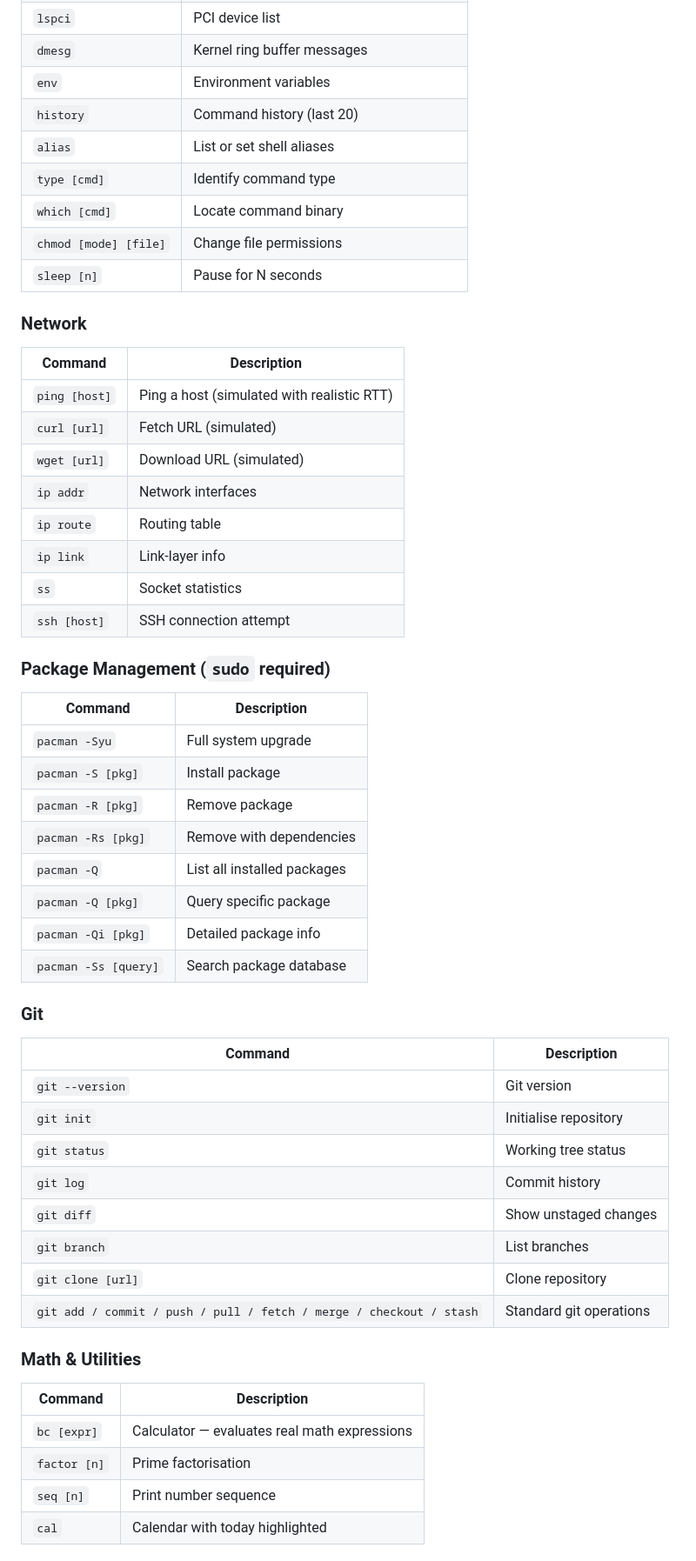
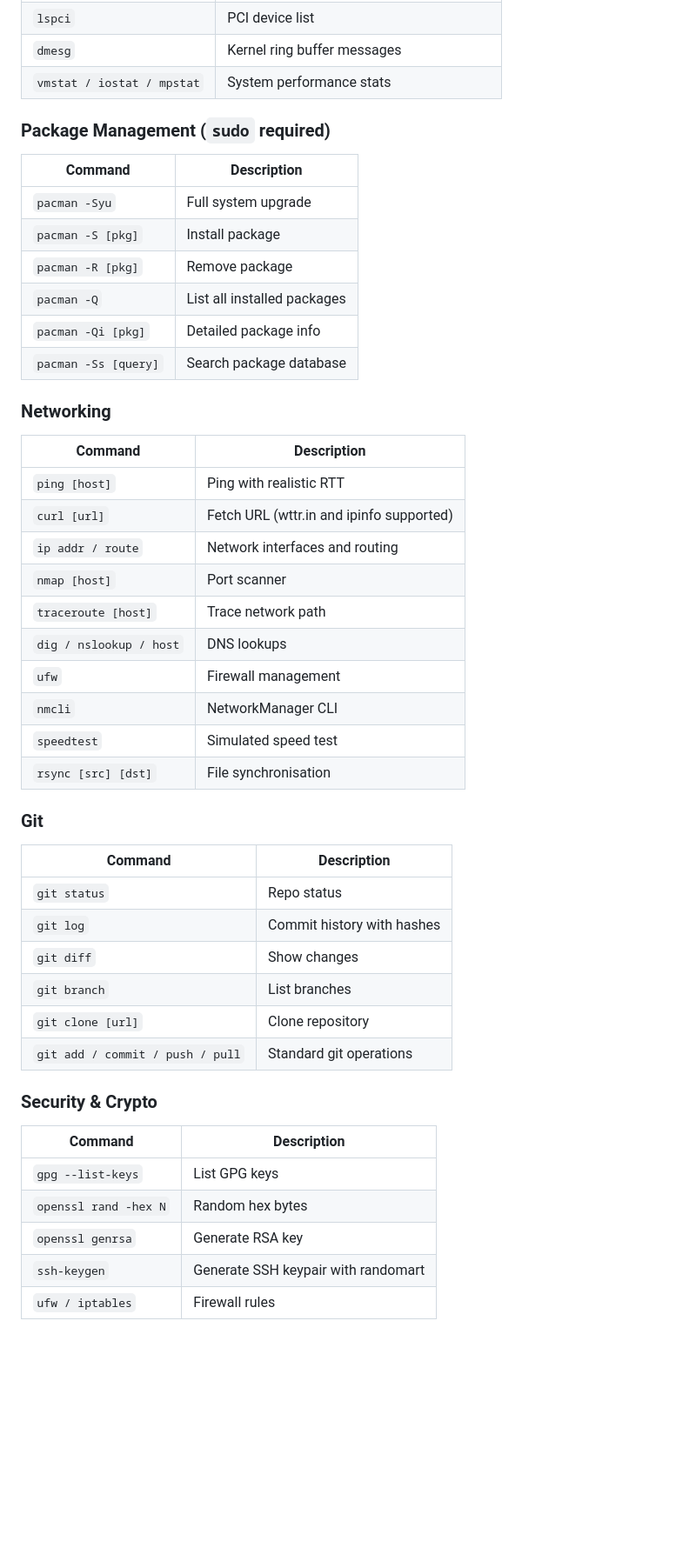
Before and after one commit to ChillRB/Archy.js, a Markdown page: README.md, the part around one of its changes. Shown at 87% size. Rendered like a GitHub page; blank space fills up the shorter version.

```diff
--- a/README.md
+++ b/README.md
@@ -166,25 +177,7 @@ A persistent in-memory filesystem that survives across commands within a session
 | `lsusb` | Connected USB devices |
 | `lspci` | PCI device list |
 | `dmesg` | Kernel ring buffer messages |
-| `env` | Environment variables |
-| `history` | Command history (last 20) |
-| `alias` | List or set shell aliases |
-| `type [cmd]` | Identify command type |
-| `which [cmd]` | Locate command binary |
-| `chmod [mode] [file]` | Change file permissions |
-| `sleep [n]` | Pause for N seconds |
-
-### Network
-| Command | Description |
-|---|---|
-| `ping [host]` | Ping a host (simulated with realistic RTT) |
-| `curl [url]` | Fetch URL (simulated) |
-| `wget [url]` | Download URL (simulated) |
-| `ip addr` | Network interfaces |
-| `ip route` | Routing table |
-| `ip link` | Link-layer info |
-| `ss` | Socket statistics |
-| `ssh [host]` | SSH connection attempt |
+| `vmstat / iostat / mpstat` | System performance stats |
 
 ### Package Management (`sudo` required)
 | Command | Description |
@@ -192,29 +185,40 @@ A persistent in-memory filesystem that survives across commands within a session
 | `pacman -Syu` | Full system upgrade |
 | `pacman -S [pkg]` | Install package |
 | `pacman -R [pkg]` | Remove package |
-| `pacman -Rs [pkg]` | Remove with dependencies |
 | `pacman -Q` | List all installed packages |
-| `pacman -Q [pkg]` | Query specific package |
 | `pacman -Qi [pkg]` | Detailed package info |
 | `pacman -Ss [query]` | Search package database |
+
+### Networking
+| Command | Description |
+|---|---|
+| `ping [host]` | Ping with realistic RTT |
+| `curl [url]` | Fetch URL (wttr.in and ipinfo supported) |
+| `ip addr / route` | Network interfaces and routing |
+| `nmap [host]` | Port scanner |
+| `traceroute [host]` | Trace network path |
+| `dig / nslookup / host` | DNS lookups |
+| `ufw` | Firewall management |
+| `nmcli` | NetworkManager CLI |
+| `speedtest` | Simulated speed test |
+| `rsync [src] [dst]` | File synchronisation |
 
 ### Git
 | Command | Description |
 |---|---|
-| `git --version` | Git version |
-| `git init` | Initialise repository |
-| `git status` | Working tree status |
-| `git log` | Commit history |
-| `git diff` | Show unstaged changes |
+| `git status` | Repo status |
+| `git log` | Commit history with hashes |
+| `git diff` | Show changes |
 | `git branch` | List branches |
 | `git clone [url]` | Clone repository |
-| `git add / commit / push / pull / fetch / merge / checkout / stash` | Standard git operations |
+| `git add / commit / push / pull` | Standard git operations |
 
-### Math & Utilities
+### Security & Crypto
 | Command | Description |
 |---|---|
-| `bc [expr]` | Calculator — evaluates real math expressions |
-| `factor [n]` | Prime factorisation |
-| `seq [n]` | Print number sequence |
-| `cal` | Calendar with today highlighted |
+| `gpg --list-keys` | List GPG keys |
+| `openssl rand -hex N` | Random hex bytes |
+| `openssl genrsa` | Generate RSA key |
+| `ssh-keygen` | Generate SSH keypair with randomart |
+| `ufw / iptables` | Firewall rules |
 
```
Also changed, not shown: other parts of README.md (+89 -61 lines).
